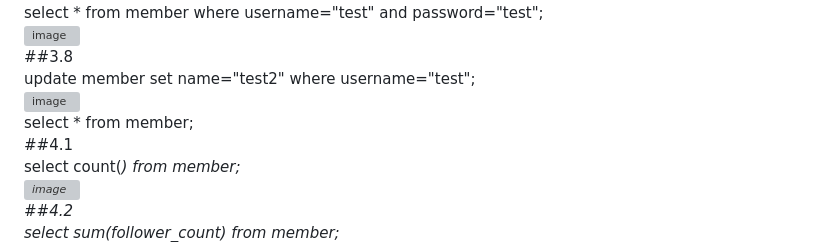
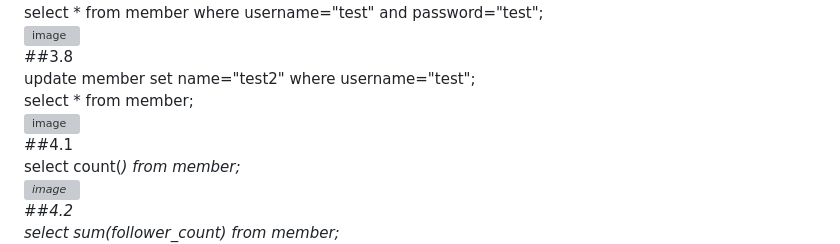
Before and after one commit to LinSky0323/wehelp_stage1, a Markdown page: week5/README.md, the part around the change. GitHub-like rendering; grey boxes are pictures that could not be loaded.

Commit message:
Update README.md OKK

```diff
--- a/week5/README.md
+++ b/week5/README.md
@@ -34,8 +34,8 @@ select * from member where username="test" and password="test";
 ![image](picture/3.7.png)
 ##3.8
 update member set name="test2" where username="test";
+select * from member;
 ![image](picture/3.8.png)
-select * from member;
 ##4.1
 select count(*) from member;
 ![image](picture/4.1.png)
```
